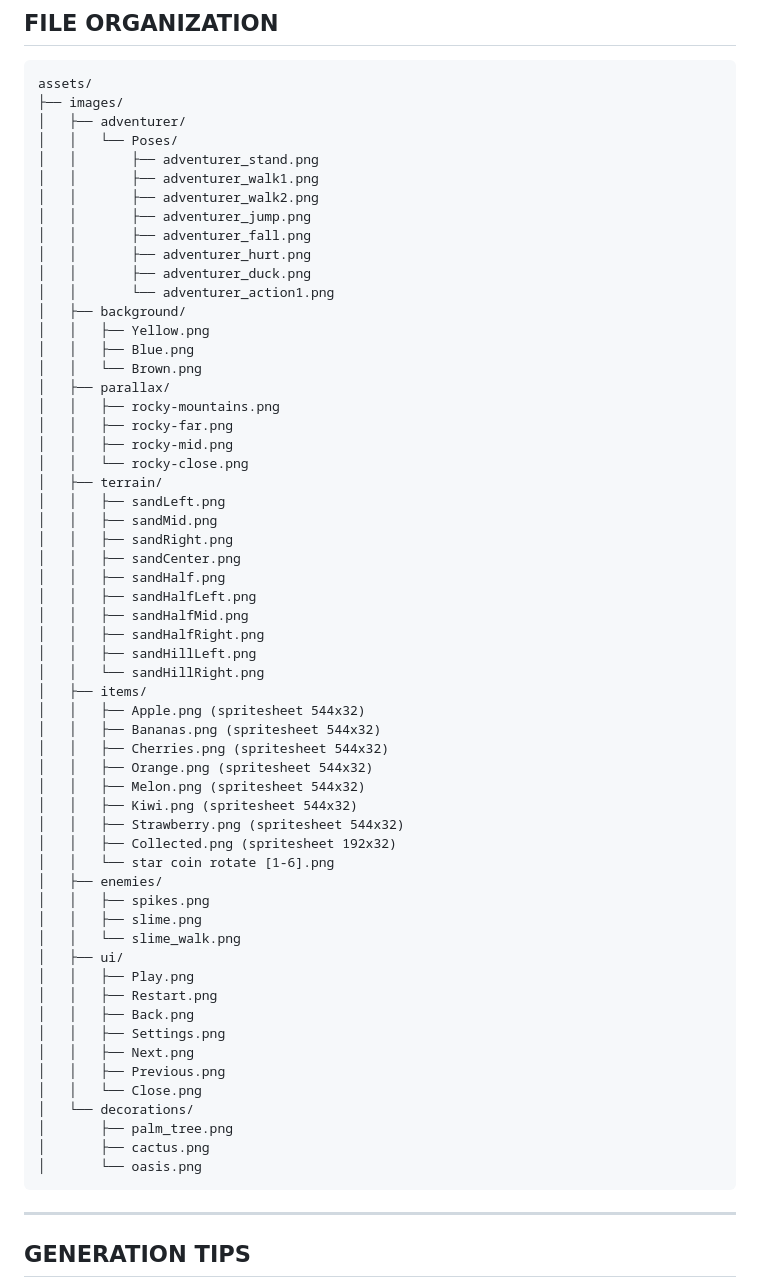
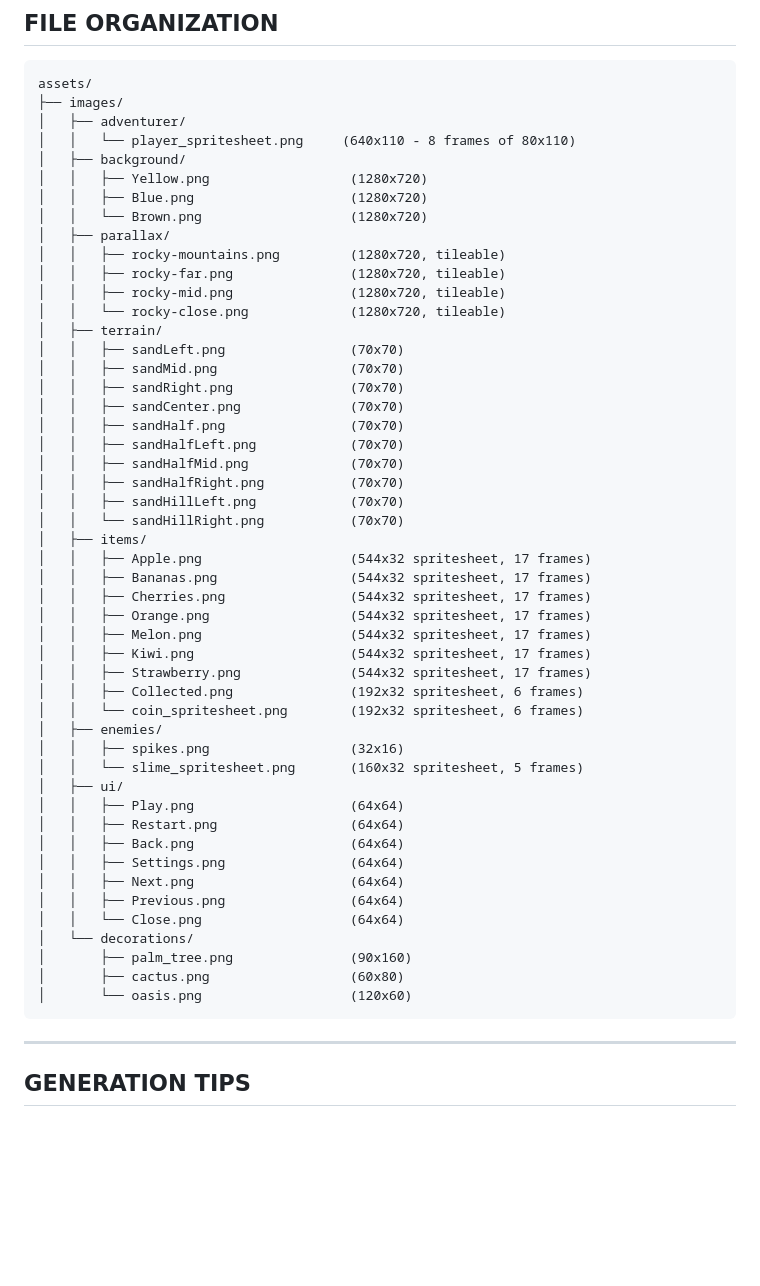
Before and after one commit to rwinafikouzina10/platformerAM, a Markdown page: VISUAL_ASSETS_PROMPTS.md, the part around one of its changes. GitHub-like rendering; blank space fills up the shorter version.

````diff
--- a/VISUAL_ASSETS_PROMPTS.md
+++ b/VISUAL_ASSETS_PROMPTS.md
@@ -399,61 +434,52 @@ These are currently procedurally generated but could be replaced with image asse
 assets/
 ├── images/
 │   ├── adventurer/
-│   │   └── Poses/
-│   │       ├── adventurer_stand.png
-│   │       ├── adventurer_walk1.png
-│   │       ├── adventurer_walk2.png
-│   │       ├── adventurer_jump.png
-│   │       ├── adventurer_fall.png
-│   │       ├── adventurer_hurt.png
-│   │       ├── adventurer_duck.png
-│   │       └── adventurer_action1.png
+│   │   └── player_spritesheet.png     (640x110 - 8 frames of 80x110)
 │   ├── background/
-│   │   ├── Yellow.png
-│   │   ├── Blue.png
-│   │   └── Brown.png
+│   │   ├── Yellow.png                  (1280x720)
+│   │   ├── Blue.png                    (1280x720)
+│   │   └── Brown.png                   (1280x720)
 │   ├── parallax/
-│   │   ├── rocky-mountains.png
-│   │   ├── rocky-far.png
-│   │   ├── rocky-mid.png
-│   │   └── rocky-close.png
+│   │   ├── rocky-mountains.png         (1280x720, tileable)
+│   │   ├── rocky-far.png               (1280x720, tileable)
+│   │   ├── rocky-mid.png               (1280x720, tileable)
+│   │   └── rocky-close.png             (1280x720, tileable)
 │   ├── terrain/
-│   │   ├── sandLeft.png
-│   │   ├── sandMid.png
-│   │   ├── sandRight.png
-│   │   ├── sandCenter.png
-│   │   ├── sandHalf.png
-│   │   ├── sandHalfLeft.png
-│   │   ├── sandHalfMid.png
-│   │   ├── sandHalfRight.png
-│   │   ├── sandHillLeft.png
-│   │   └── sandHillRight.png
+│   │   ├── sandLeft.png                (70x70)
+│   │   ├── sandMid.png                 (70x70)
+│   │   ├── sandRight.png               (70x70)
+│   │   ├── sandCenter.png              (70x70)
+│   │   ├── sandHalf.png                (70x70)
+│   │   ├── sandHalfLeft.png            (70x70)
+│   │   ├── sandHalfMid.png             (70x70)
+│   │   ├── sandHalfRight.png           (70x70)
+│   │   ├── sandHillLeft.png            (70x70)
+│   │   └── sandHillRight.png           (70x70)
 │   ├── items/
-│   │   ├── Apple.png (spritesheet 544x32)
-│   │   ├── Bananas.png (spritesheet 544x32)
-│   │   ├── Cherries.png (spritesheet 544x32)
-│   │   ├── Orange.png (spritesheet 544x32)
-│   │   ├── Melon.png (spritesheet 544x32)
-│   │   ├── Kiwi.png (spritesheet 544x32)
-│   │   ├── Strawberry.png (spritesheet 544x32)
-│   │   ├── Collected.png (spritesheet 192x32)
-│   │   └── star coin rotate [1-6].png
+│   │   ├── Apple.png                   (544x32 spritesheet, 17 frames)
+│   │   ├── Bananas.png                 (544x32 spritesheet, 17 frames)
+│   │   ├── Cherries.png                (544x32 spritesheet, 17 frames)
+│   │   ├── Orange.png                  (544x32 spritesheet, 17 frames)
+│   │   ├── Melon.png                   (544x32 spritesheet, 17 frames)
+│   │   ├── Kiwi.png                    (544x32 spritesheet, 17 frames)
+│   │   ├── Strawberry.png              (544x32 spritesheet, 17 frames)
+│   │   ├── Collected.png               (192x32 spritesheet, 6 frames)
+│   │   └── coin_spritesheet.png        (192x32 spritesheet, 6 frames)
 │   ├── enemies/
-│   │   ├── spikes.png
-│   │   ├── slime.png
-│   │   └── slime_walk.png
+│   │   ├── spikes.png                  (32x16)
+│   │   └── slime_spritesheet.png       (160x32 spritesheet, 5 frames)
 │   ├── ui/
-│   │   ├── Play.png
-│   │   ├── Restart.png
-│   │   ├── Back.png
-│   │   ├── Settings.png
-│   │   ├── Next.png
-│   │   ├── Previous.png
-│   │   └── Close.png
+│   │   ├── Play.png                    (64x64)
+│   │   ├── Restart.png                 (64x64)
+│   │   ├── Back.png                    (64x64)
+│   │   ├── Settings.png                (64x64)
+│   │   ├── Next.png                    (64x64)
+│   │   ├── Previous.png                (64x64)
+│   │   └── Close.png                   (64x64)
 │   └── decorations/
-│       ├── palm_tree.png
-│       ├── cactus.png
-│       └── oasis.png
+│       ├── palm_tree.png               (90x160)
+│       ├── cactus.png                  (60x80)
+│       └── oasis.png                   (120x60)
 ```
 
 ---
````
Also changed, not shown: other parts of VISUAL_ASSETS_PROMPTS.md (+93 -58 lines).
